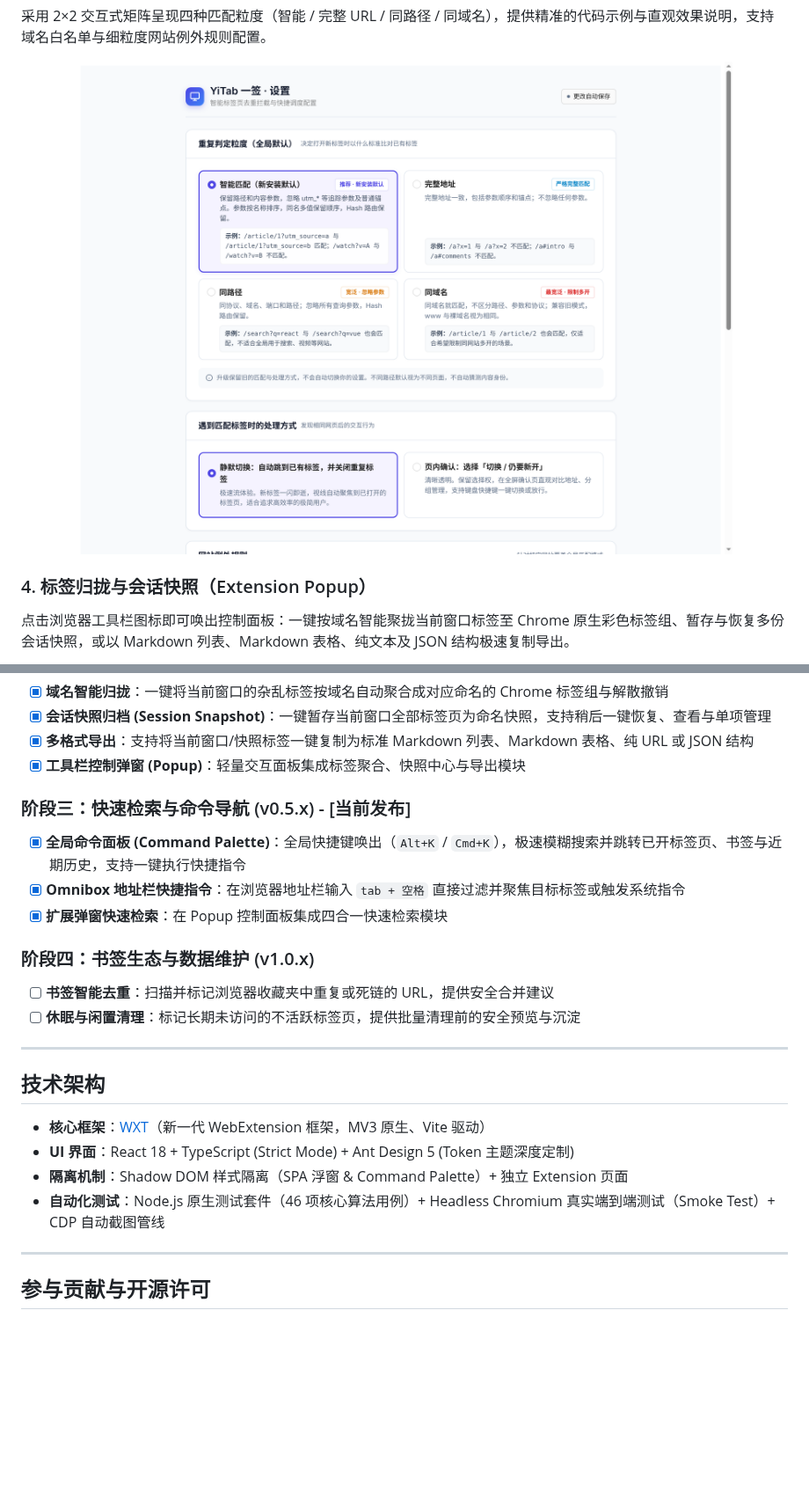
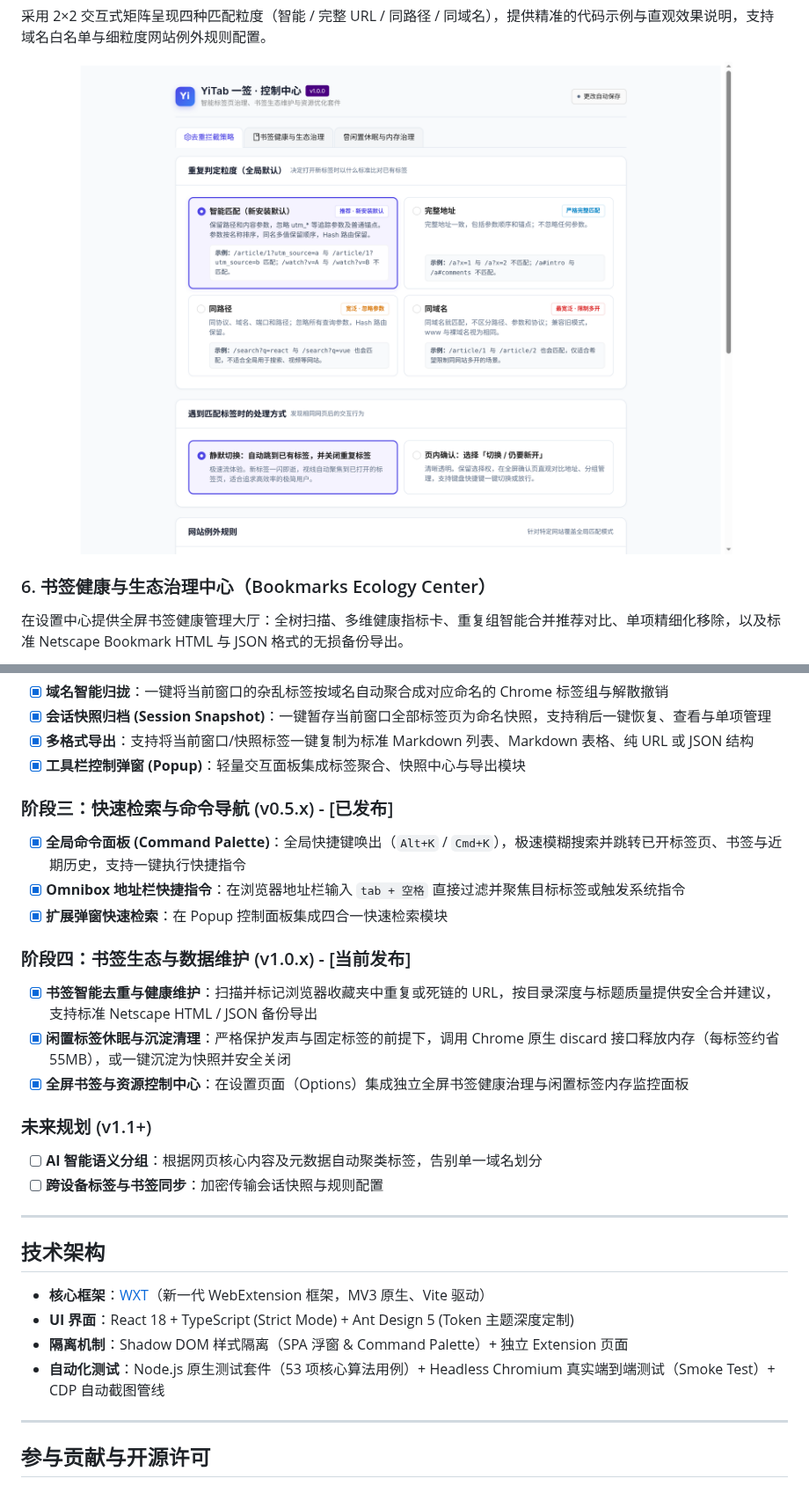
Before and after one commit to coder-zhuzm/YiTab, a Markdown page: README.md, 2 parts joined by grey strips. Shown at 88% size. GitHub-like rendering; pictures changed too: docs/images/yitab-preview-options.png; blank space fills up the shorter version.

```diff
--- a/README.md
+++ b/README.md
@@ -49,7 +65,7 @@
   <img src="./docs/images/yitab-preview-options.png" alt="YiTab 规则配置中心" width="850" />
 </p>
 
-### 4. 标签归拢与会话快照（Extension Popup）
-点击浏览器工具栏图标即可唤出控制面板：一键按域名智能聚拢当前窗口标签至 Chrome 原生彩色标签组、暂存与恢复多份会话快照，或以 Markdown 列表、Markdown 表格、纯文本及 JSON 结构极速复制导出。
+### 6. 书签健康与生态治理中心（Bookmarks Ecology Center）
+在设置中心提供全屏书签健康管理大厅：全树扫描、多维健康指标卡、重复组智能合并推荐对比、单项精细化移除，以及标准 Netscape Bookmark HTML 与 JSON 格式的无损备份导出。
 
 <p align="center">
@@ -184,14 +202,19 @@ graph LR
 - [x] **多格式导出**：支持将当前窗口/快照标签一键复制为标准 Markdown 列表、Markdown 表格、纯 URL 或 JSON 结构
 - [x] **工具栏控制弹窗 (Popup)**：轻量交互面板集成标签聚合、快照中心与导出模块
 
-### 阶段三：快速检索与命令导航 (v0.5.x) - [当前发布]
+### 阶段三：快速检索与命令导航 (v0.5.x) - [已发布]
 - [x] **全局命令面板 (Command Palette)**：全局快捷键唤出（`Alt+K` / `Cmd+K`），极速模糊搜索并跳转已开标签页、书签与近期历史，支持一键执行快捷指令
 - [x] **Omnibox 地址栏快捷指令**：在浏览器地址栏输入 `tab + 空格` 直接过滤并聚焦目标标签或触发系统指令
 - [x] **扩展弹窗快速检索**：在 Popup 控制面板集成四合一快速检索模块
 
-### 阶段四：书签生态与数据维护 (v1.0.x)
-- [ ] **书签智能去重**：扫描并标记浏览器收藏夹中重复或死链的 URL，提供安全合并建议
-- [ ] **休眠与闲置清理**：标记长期未访问的不活跃标签页，提供批量清理前的安全预览与沉淀
+### 阶段四：书签生态与数据维护 (v1.0.x) - [当前发布]
+- [x] **书签智能去重与健康维护**：扫描并标记浏览器收藏夹中重复或死链的 URL，按目录深度与标题质量提供安全合并建议，支持标准 Netscape HTML / JSON 备份导出
+- [x] **闲置标签休眠与沉淀清理**：严格保护发声与固定标签的前提下，调用 Chrome 原生 discard 接口释放内存（每标签约省 55MB），或一键沉淀为快照并安全关闭
+- [x] **全屏书签与资源控制中心**：在设置页面（Options）集成独立全屏书签健康治理与闲置标签内存监控面板
+
+### 未来规划 (v1.1+)
+- [ ] **AI 智能语义分组**：根据网页核心内容及元数据自动聚类标签，告别单一域名划分
+- [ ] **跨设备标签与书签同步**：加密传输会话快照与规则配置
 
 ---
 
@@ -200,7 +223,7 @@ graph LR
 - **核心框架**：[WXT](https://wxt.dev/)（新一代 WebExtension 框架，MV3 原生、Vite 驱动）
 - **UI 界面**：React 18 + TypeScript (Strict Mode) + Ant Design 5 (Token 主题深度定制)
 - **隔离机制**：Shadow DOM 样式隔离（SPA 浮窗 & Command Palette）+ 独立 Extension 页面
-- **自动化测试**：Node.js 原生测试套件（46 项核心算法用例）+ Headless Chromium 真实端到端测试（Smoke Test）+ CDP 自动截图管线
+- **自动化测试**：Node.js 原生测试套件（53 项核心算法用例）+ Headless Chromium 真实端到端测试（Smoke Test）+ CDP 自动截图管线
 
 ---
 
```
Also changed, not shown: other parts of README.md (+36 -18 lines), docs/images/yitab-preview-bookmarks.png (added), docs/images/yitab-preview-confirm.png, docs/images/yitab-preview-palette.png, docs/images/yitab-preview-popup.png, docs/images/yitab-preview-spa-toast.png, 13 other files.
